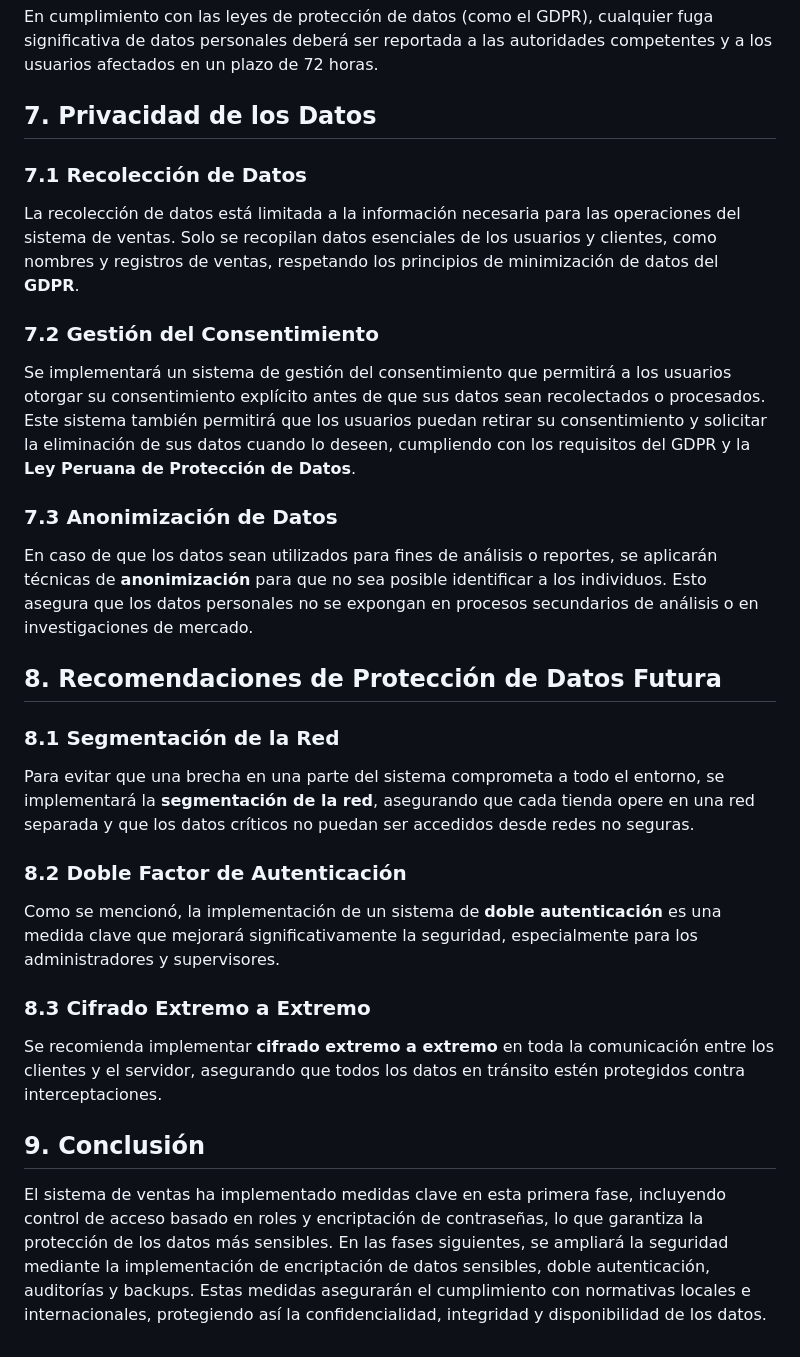
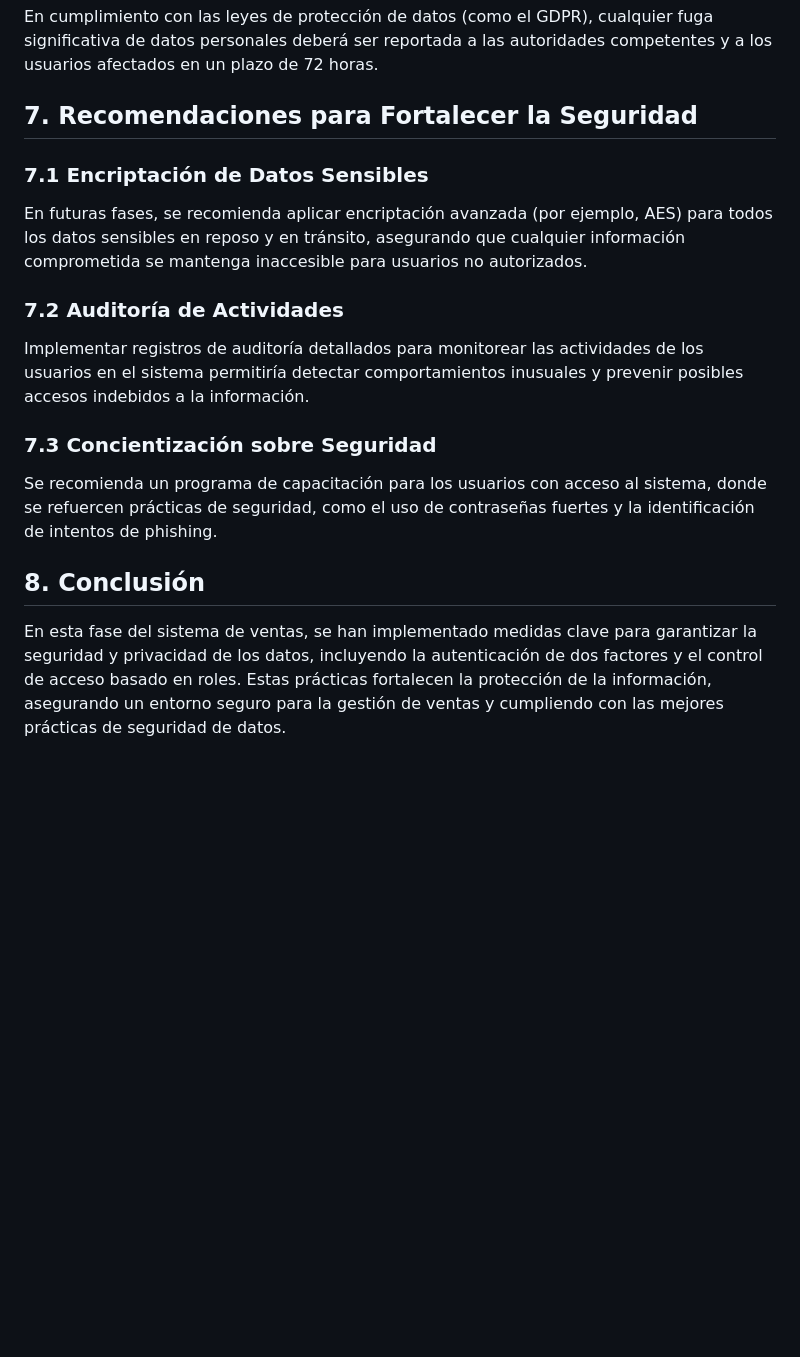
Before and after one commit to bihoepiro/ESD-Proyecto, a Markdown page: README.md, the part around the change printed below. Rendered like a GitHub page; blank space fills up the shorter version.

```diff
--- a/README.md
+++ b/README.md
@@ -54,27 +60,16 @@ En caso de una brecha de seguridad, el sistema cuenta con un **plan de respuesta
 ### **6.2 Notificación de Incidentes**
 En cumplimiento con las leyes de protección de datos (como el GDPR), cualquier fuga significativa de datos personales deberá ser reportada a las autoridades competentes y a los usuarios afectados en un plazo de 72 horas.
 
-## **7. Privacidad de los Datos**
+## 7. Recomendaciones para Fortalecer la Seguridad
 
-### **7.1 Recolección de Datos**
-La recolección de datos está limitada a la información necesaria para las operaciones del sistema de ventas. Solo se recopilan datos esenciales de los usuarios y clientes, como nombres y registros de ventas, respetando los principios de minimización de datos del **GDPR**.
+### 7.1 Encriptación de Datos Sensibles
+En futuras fases, se recomienda aplicar encriptación avanzada (por ejemplo, AES) para todos los datos sensibles en reposo y en tránsito, asegurando que cualquier información comprometida se mantenga inaccesible para usuarios no autorizados.
 
-### **7.2 Gestión del Consentimiento**
-Se implementará un sistema de gestión del consentimiento que permitirá a los usuarios otorgar su consentimiento explícito antes de que sus datos sean recolectados o procesados. Este sistema también permitirá que los usuarios puedan retirar su consentimiento y solicitar la eliminación de sus datos cuando lo deseen, cumpliendo con los requisitos del GDPR y la **Ley Peruana de Protección de Datos**.
+### 7.2 Auditoría de Actividades
+Implementar registros de auditoría detallados para monitorear las actividades de los usuarios en el sistema permitiría detectar comportamientos inusuales y prevenir posibles accesos indebidos a la información.
 
-### **7.3 Anonimización de Datos**
-En caso de que los datos sean utilizados para fines de análisis o reportes, se aplicarán técnicas de **anonimización** para que no sea posible identificar a los individuos. Esto asegura que los datos personales no se expongan en procesos secundarios de análisis o en investigaciones de mercado.
+### 7.3 Concientización sobre Seguridad
+Se recomienda un programa de capacitación para los usuarios con acceso al sistema, donde se refuercen prácticas de seguridad, como el uso de contraseñas fuertes y la identificación de intentos de phishing.
 
-## **8. Recomendaciones de Protección de Datos Futura**
-
-### **8.1 Segmentación de la Red**
-Para evitar que una brecha en una parte del sistema comprometa a todo el entorno, se implementará la **segmentación de la red**, asegurando que cada tienda opere en una red separada y que los datos críticos no puedan ser accedidos desde redes no seguras.
-
-### **8.2 Doble Factor de Autenticación**
-Como se mencionó, la implementación de un sistema de **doble autenticación** es una medida clave que mejorará significativamente la seguridad, especialmente para los administradores y supervisores.
-
-### **8.3 Cifrado Extremo a Extremo**
-Se recomienda implementar **cifrado extremo a extremo** en toda la comunicación entre los clientes y el servidor, asegurando que todos los datos en tránsito estén protegidos contra interceptaciones.
-
-## **9. Conclusión**
-El sistema de ventas ha implementado medidas clave en esta primera fase, incluyendo control de acceso basado en roles y encriptación de contraseñas, lo que garantiza la protección de los datos más sensibles. En las fases siguientes, se ampliará la seguridad mediante la implementación de encriptación de datos sensibles, doble autenticación, auditorías y backups. Estas medidas asegurarán el cumplimiento con normativas locales e internacionales, protegiendo así la confidencialidad, integridad y disponibilidad de los datos.
+## 8. Conclusión
+En esta fase del sistema de ventas, se han implementado medidas clave para garantizar la seguridad y privacidad de los datos, incluyendo la autenticación de dos factores y el control de acceso basado en roles. Estas prácticas fortalecen la protección de la información, asegurando un entorno seguro para la gestión de ventas y cumpliendo con las mejores prácticas de seguridad de datos.
```
Also changed, not shown: other parts of README.md (+26 -20 lines).
